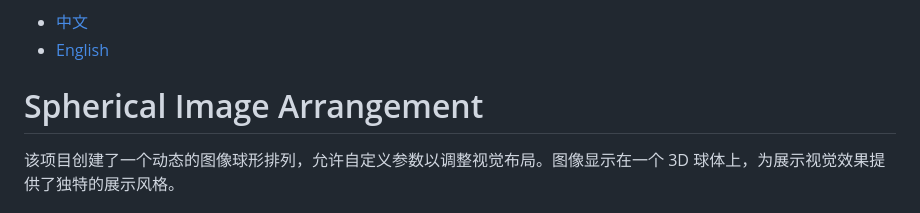
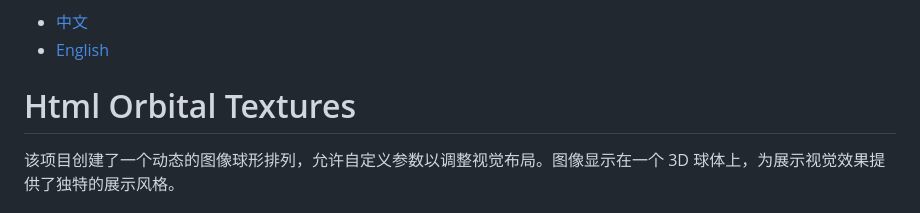
Before and after one commit to Fellsoul/htmlOrbitalTextures, a Markdown page: README.zh.md, the part around the change. Rendered like a GitHub page.

```diff
--- a/README.zh.md
+++ b/README.zh.md
@@ -2,7 +2,7 @@
 - [中文](README.zh.md)
 - [English](README.md)
 
-# Spherical Image Arrangement
+# Html Orbital Textures
 该项目创建了一个动态的图像球形排列，允许自定义参数以调整视觉布局。图像显示在一个 3D 球体上，为展示视觉效果提供了独特的展示风格。
 
 ## 样式
```
